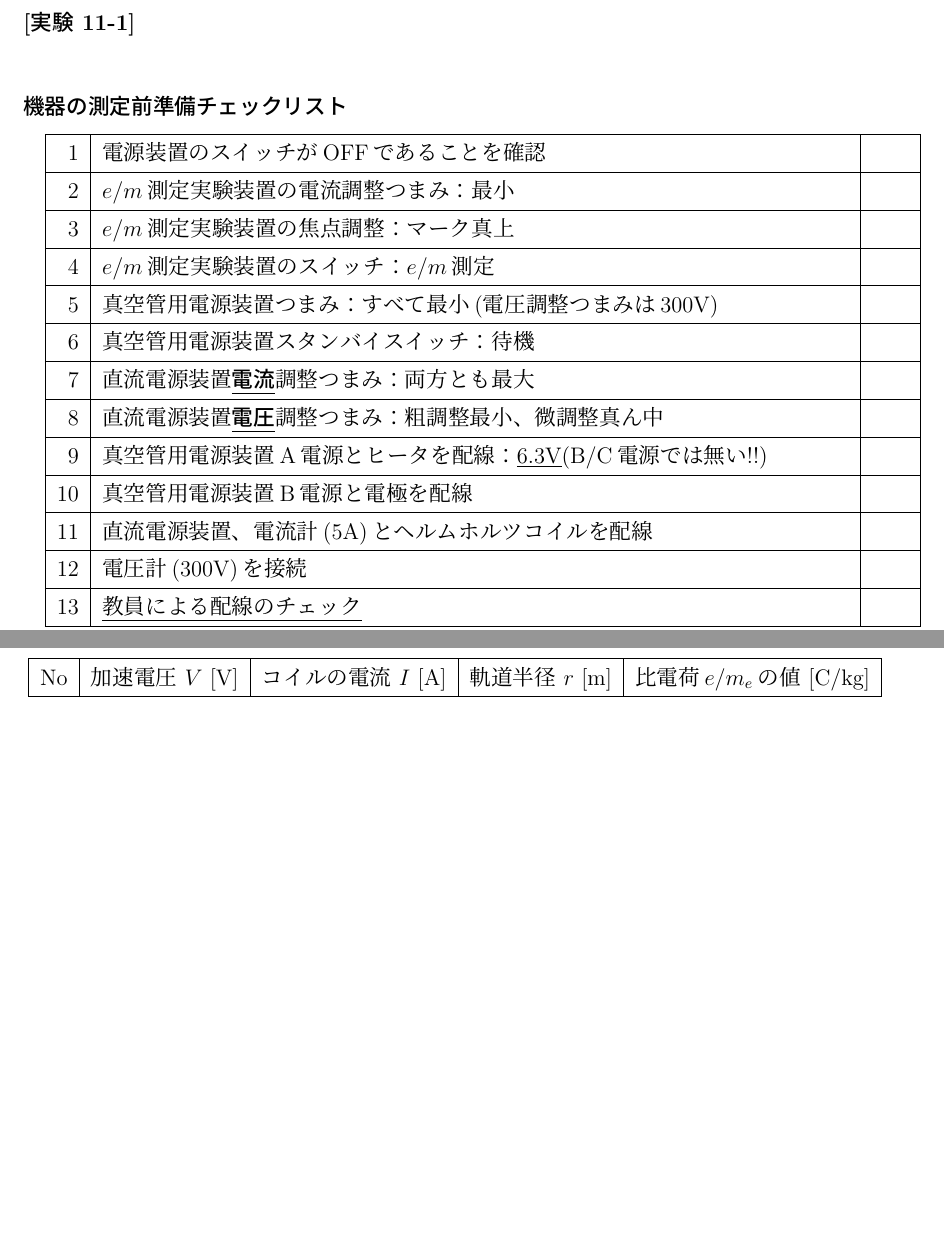
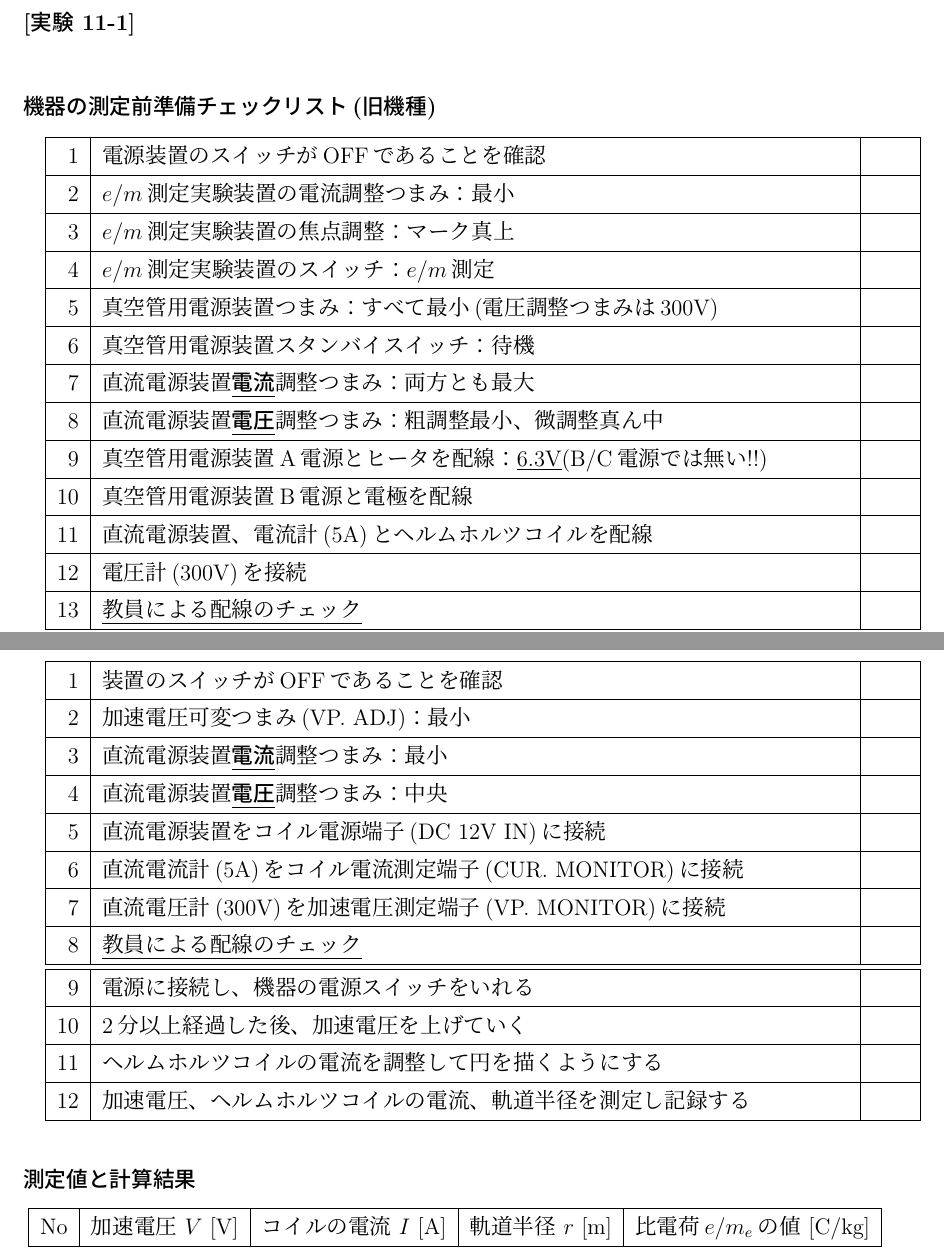
Before and after one commit to kohta-MGU/PhysExp, a LaTeX document (reports.tex, which reads 11_CTMratio/CTMratioRep.tex): two parts of pages 36 and 37 of 46 before the commit and two parts of pages 36 and 37 of 47 after it, joined at a grey line, cut so that both start at the same text, the shorter picture padded with empty space. The pictures show the PDF file reports.pdf that the author committed with the source.

Commit message:
比電荷測定装置の手順を新機種のものを加えて改訂

```diff
--- a/11_CTMratio/CTMratioRep.tex
+++ b/11_CTMratio/CTMratioRep.tex
@@ -28,7 +28,7 @@
 \subjikken{}
 
 
-\subsubsection*{機器の測定前準備チェックリスト}
+\subsubsection*{機器の測定前準備チェックリスト(旧機種)}
 
 \begin{tabular}{|r|p{14cm}|p{0.7cm}|}
 \hline
@@ -71,6 +71,37 @@
 19 & 加速電圧、ヘルムホルツコイルの電流、軌道半径を測定し記録する  & \\
 \hline
 \end{tabular}
+
+\subsubsection*{機器の測定前準備チェックリスト(新機種)}
+
+\begin{tabular}{|r|p{14cm}|p{0.7cm}|}
+\hline
+1 & 装置のスイッチがOFFであることを確認 & \\
+\hline
+2 & 加速電圧可変つまみ(VP. ADJ)：最小 & \\
+\hline
+3 & 直流電源装置\underline{\bf 電流}調整つまみ：最小 & \\
+\hline
+4 & 直流電源装置\underline{\bf 電圧}調整つまみ：中央 &\\
+\hline
+5 & 直流電源装置をコイル電源端子(DC 12V IN)に接続 & \\
+\hline
+6 & 直流電流計(5A)をコイル電流測定端子(CUR. MONITOR)に接続 & \\
+\hline
+7 & 直流電圧計(300V)を加速電圧測定端子(VP. MONITOR)に接続 & \\
+\hline
+8 & \underline{教員による配線のチェック} &\\
+\hline\hline
+9 & 電源に接続し、機器の電源スイッチをいれる &\\
+\hline
+10 & 2分以上経過した後、加速電圧を上げていく &\\
+\hline
+11 & ヘルムホルツコイルの電流を調整して円を描くようにする  & \\
+\hline
+12 & 加速電圧、ヘルムホルツコイルの電流、軌道半径を測定し記録する  & \\
+\hline
+\end{tabular}
+
 
 
 \subsubsection*{測定値と計算結果}
```
Also changed, not shown: reports.pdf.
